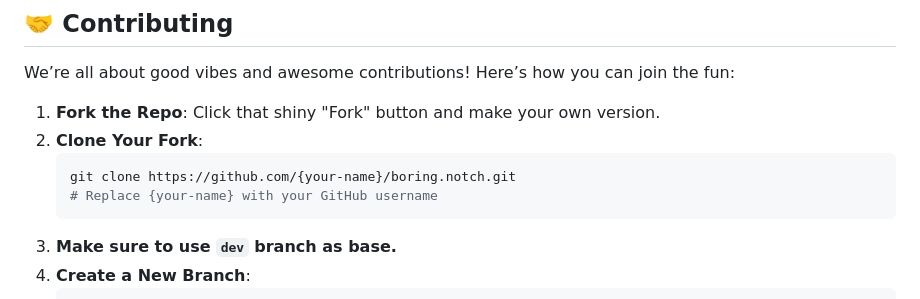
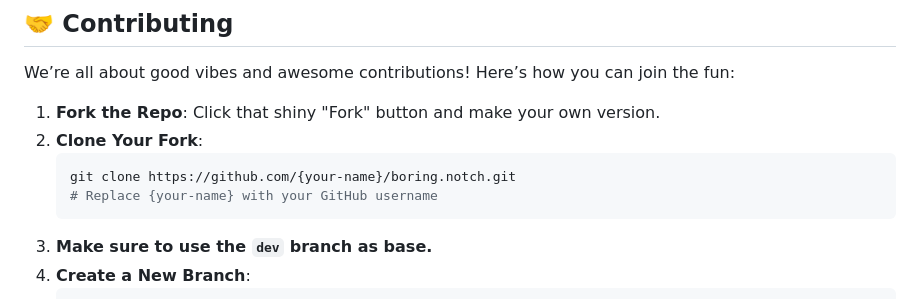
Before and after one commit to TheBoredTeam/boring.notch, a Markdown page: README.md, the part around one of its changes. GitHub-like rendering.

````diff
--- a/README.md
+++ b/README.md
@@ -127,7 +127,7 @@ We’re all about good vibes and awesome contributions! Here’s how you can joi
    git clone https://github.com/{your-name}/boring.notch.git
    # Replace {your-name} with your GitHub username
    ```
-3. **Make sure to use `dev` branch as base.**
+3. **Make sure to use the `dev` branch as base.**
 4. **Create a New Branch**:
    ```bash
    git checkout -b feature/{your-feature-name}
````
Also changed, not shown: other parts of README.md (+1 -1 lines).
